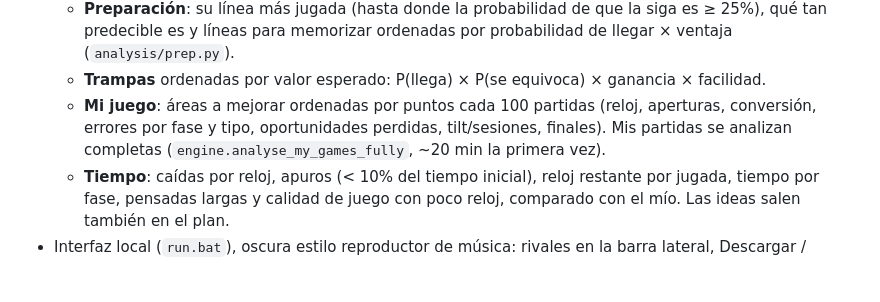
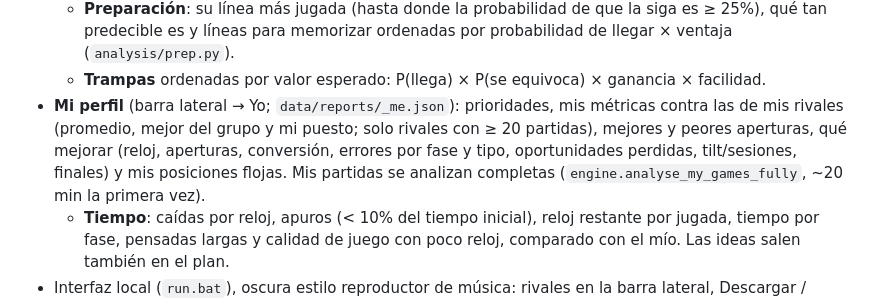
Before and after one commit to Capsula12/tegchess, a Markdown page: docs/ESTADO.md, the part around the change. Rendered like a GitHub page; blank space fills up the shorter version.

```diff
--- a/docs/ESTADO.md
+++ b/docs/ESTADO.md
@@ -22,9 +22,10 @@
   - **Preparación**: su línea más jugada (hasta donde la probabilidad de que la siga es ≥ 25%), qué tan predecible
     es y líneas para memorizar ordenadas por probabilidad de llegar × ventaja (`analysis/prep.py`).
   - **Trampas** ordenadas por valor esperado: P(llega) × P(se equivoca) × ganancia × facilidad.
-  - **Mi juego**: áreas a mejorar ordenadas por puntos cada 100 partidas (reloj, aperturas, conversión, errores por
-    fase y tipo, oportunidades perdidas, tilt/sesiones, finales). Mis partidas se analizan completas
-    (`engine.analyse_my_games_fully`, ~20 min la primera vez).
+- **Mi perfil** (barra lateral → Yo; `data/reports/_me.json`): prioridades, mis métricas contra las de mis rivales
+  (promedio, mejor del grupo y mi puesto; solo rivales con ≥ 20 partidas), mejores y peores aperturas, qué mejorar
+  (reloj, aperturas, conversión, errores por fase y tipo, oportunidades perdidas, tilt/sesiones, finales) y mis
+  posiciones flojas. Mis partidas se analizan completas (`engine.analyse_my_games_fully`, ~20 min la primera vez).
   - **Tiempo**: caídas por reloj, apuros (< 10% del tiempo inicial), reloj restante por jugada, tiempo por fase,
     pensadas largas y calidad de juego con poco reloj, comparado con el mío. Las ideas salen también en el plan.
 - Interfaz local (`run.bat`), oscura estilo reproductor de música: rivales en la barra lateral, Descargar / Analizar /
```
Also changed, not shown: CLAUDE.md (+2 -0 lines).
